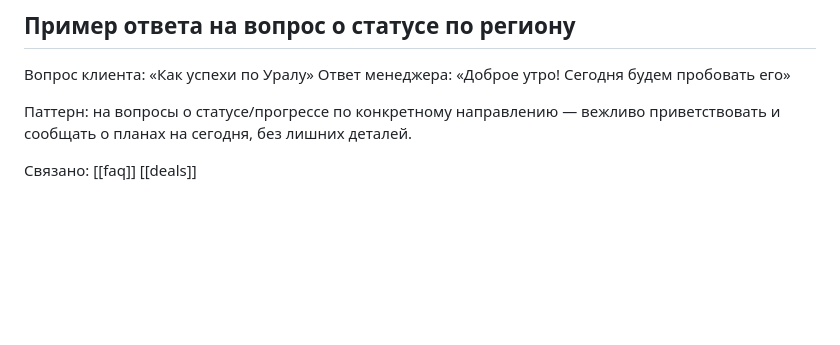
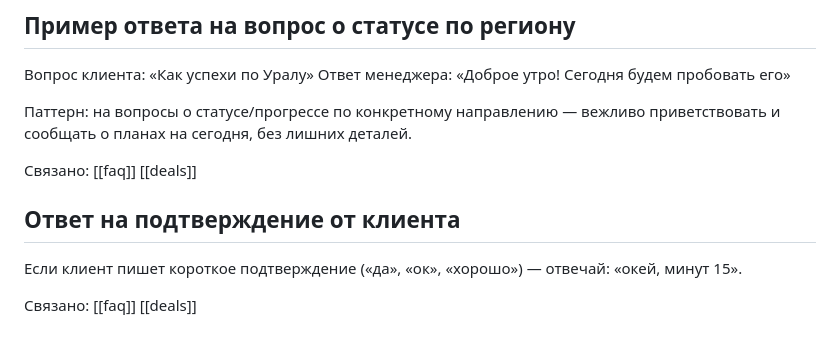
Before and after one commit to simba-stack/workchat-bot, a Markdown page: knowledge/style.md, the part around the change. Drawn GitHub-style; blank space fills up the shorter version.

Commit message:
ai-knowledge: шаблон ответа на подтверждение клиента — «окей, минут 15»

```diff
--- a/knowledge/style.md
+++ b/knowledge/style.md
@@ -348,3 +348,9 @@
 Паттерн: на вопросы о статусе/прогрессе по конкретному направлению — вежливо приветствовать и сообщать о планах на сегодня, без лишних деталей.
 
 Связано: [[faq]] [[deals]]
+
+## Ответ на подтверждение от клиента
+
+Если клиент пишет короткое подтверждение («да», «ок», «хорошо») — отвечай: «окей, минут 15».
+
+Связано: [[faq]] [[deals]]
```
